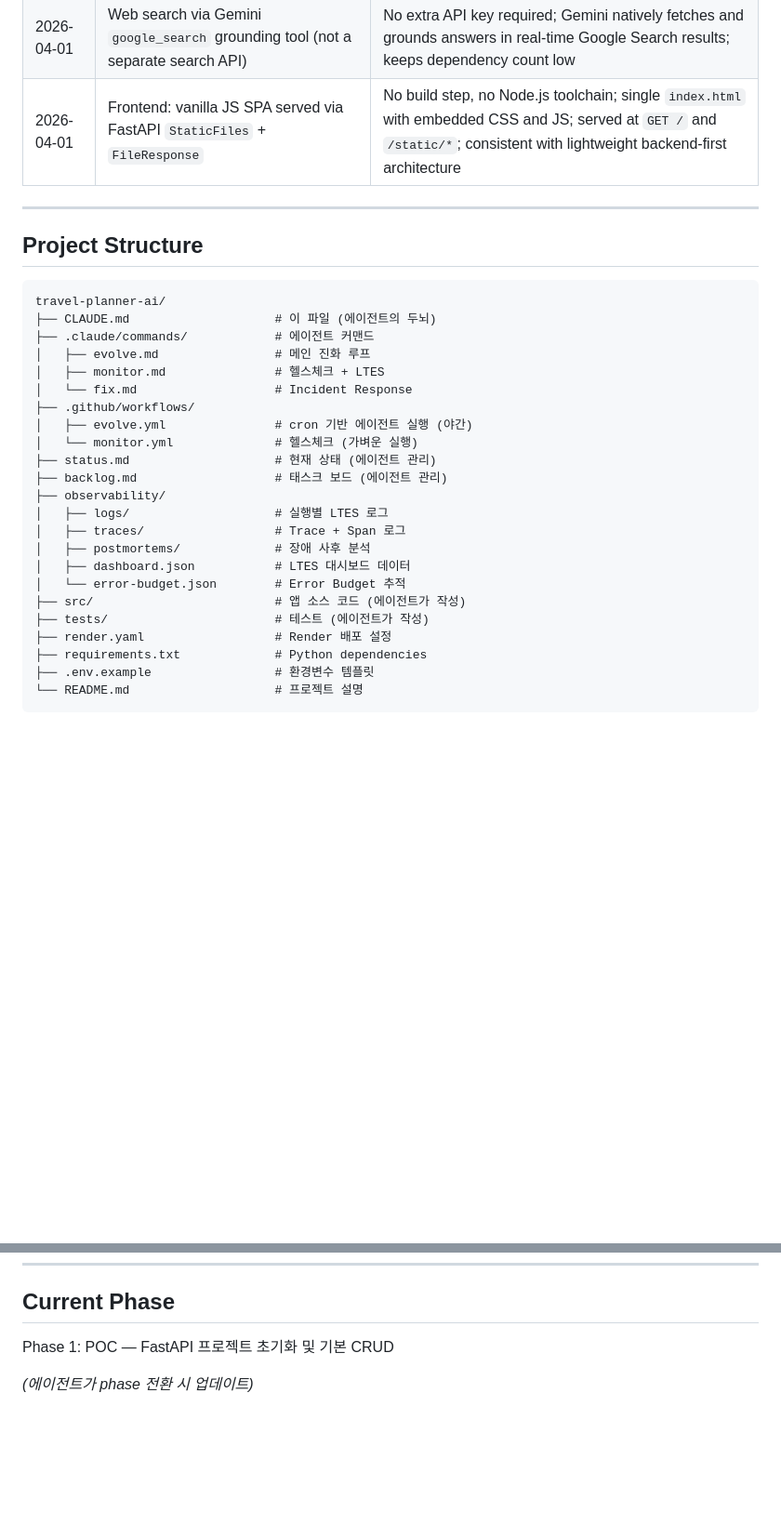
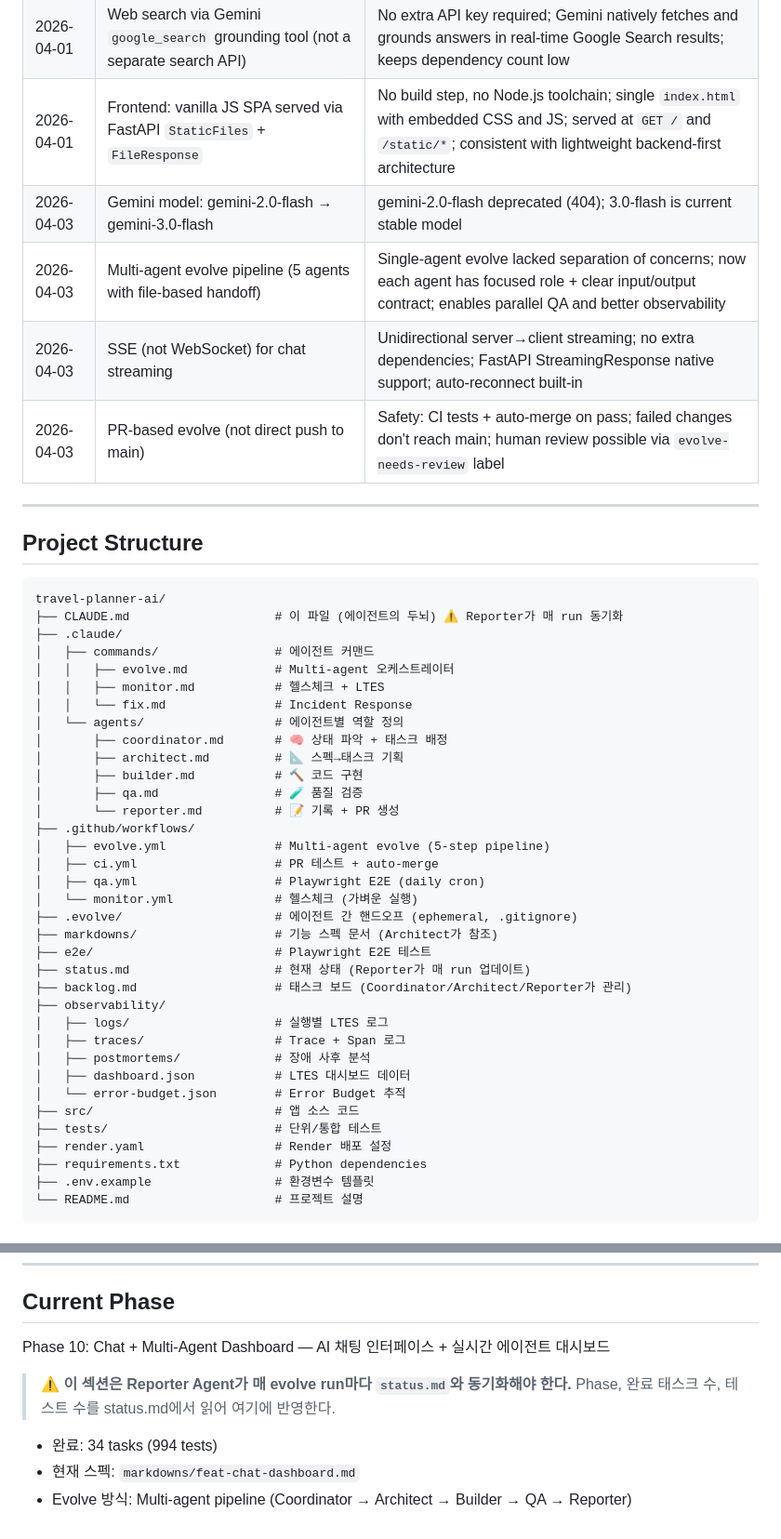
Before and after one commit to HyungjoonYang/travel-planner-ai, a Markdown page: CLAUDE.md, 2 parts joined by grey strips. Shown at 93% size. Drawn GitHub-style; blank space fills up the shorter version.

Commit message:
docs: sync CLAUDE.md with reality — Phase 10, tech decisions, project structure
- Current Phase: Phase 1 → Phase 10 (Chat + Multi-Agent Dashboard)
- Tech Stack Decisions Log: added Gemini 3.0-flash, multi-agent pipeline, SSE, PR workflow
- Project Structure: added .claude/agents/, .evolve/, e2e/, markdowns/, ci.yml, qa.yml
- Reporter agent: must sync CLAUDE.md "Current Phase" with status.md every run

Co-Authored-By: Claude Opus 4.6 (1M context) <noreply@anthropic.com>

````diff
--- a/CLAUDE.md
+++ b/CLAUDE.md
@@ -164,6 +164,10 @@ _(에이전트가 학습하면서 추가)_
 | 2026-04-01 | interests stored as comma-separated string (not JSON array) | Simpler SQLite storage; easy to read/write; can be split by AI prompt layer |
 | 2026-04-01 | Web search via Gemini `google_search` grounding tool (not a separate search API) | No extra API key required; Gemini natively fetches and grounds answers in real-time Google Search results; keeps dependency count low |
 | 2026-04-01 | Frontend: vanilla JS SPA served via FastAPI `StaticFiles` + `FileResponse` | No build step, no Node.js toolchain; single `index.html` with embedded CSS and JS; served at `GET /` and `/static/*`; consistent with lightweight backend-first architecture |
+| 2026-04-03 | Gemini model: gemini-2.0-flash → gemini-3.0-flash | gemini-2.0-flash deprecated (404); 3.0-flash is current stable model |
+| 2026-04-03 | Multi-agent evolve pipeline (5 agents with file-based handoff) | Single-agent evolve lacked separation of concerns; now each agent has focused role + clear input/output contract; enables parallel QA and better observability |
+| 2026-04-03 | SSE (not WebSocket) for chat streaming | Unidirectional server→client streaming; no extra dependencies; FastAPI StreamingResponse native support; auto-reconnect built-in |
+| 2026-04-03 | PR-based evolve (not direct push to main) | Safety: CI tests + auto-merge on pass; failed changes don't reach main; human review possible via `evolve-needs-review` label |
 
 ---
 
@@ -171,24 +175,36 @@ _(에이전트가 학습하면서 추가)_
 
 ```
 travel-planner-ai/
-├── CLAUDE.md                    # 이 파일 (에이전트의 두뇌)
-├── .claude/commands/            # 에이전트 커맨드
-│   ├── evolve.md                # 메인 진화 루프
-│   ├── monitor.md               # 헬스체크 + LTES
-│   └── fix.md                   # Incident Response
+├── CLAUDE.md                    # 이 파일 (에이전트의 두뇌) ⚠️ Reporter가 매 run 동기화
+├── .claude/
+│   ├── commands/                # 에이전트 커맨드
+│   │   ├── evolve.md            # Multi-agent 오케스트레이터
+│   │   ├── monitor.md           # 헬스체크 + LTES
+│   │   └── fix.md               # Incident Response
+│   └── agents/                  # 에이전트별 역할 정의
+│       ├── coordinator.md       # 🧠 상태 파악 + 태스크 배정
+│       ├── architect.md         # 📐 스펙→태스크 기획
+│       ├── builder.md           # 🔨 코드 구현
+│       ├── qa.md                # 🧪 품질 검증
+│       └── reporter.md          # 📝 기록 + PR 생성
 ├── .github/workflows/
-│   ├── evolve.yml               # cron 기반 에이전트 실행 (야간)
+│   ├── evolve.yml               # Multi-agent evolve (5-step pipeline)
+│   ├── ci.yml                   # PR 테스트 + auto-merge
+│   ├── qa.yml                   # Playwright E2E (daily cron)
 │   └── monitor.yml              # 헬스체크 (가벼운 실행)
-├── status.md                    # 현재 상태 (에이전트 관리)
-├── backlog.md                   # 태스크 보드 (에이전트 관리)
+├── .evolve/                     # 에이전트 간 핸드오프 (ephemeral, .gitignore)
+├── markdowns/                   # 기능 스펙 문서 (Architect가 참조)
+├── e2e/                         # Playwright E2E 테스트
+├── status.md                    # 현재 상태 (Reporter가 매 run 업데이트)
+├── backlog.md                   # 태스크 보드 (Coordinator/Architect/Reporter가 관리)
 ├── observability/
 │   ├── logs/                    # 실행별 LTES 로그
 │   ├── traces/                  # Trace + Span 로그
 │   ├── postmortems/             # 장애 사후 분석
 │   ├── dashboard.json           # LTES 대시보드 데이터
 │   └── error-budget.json        # Error Budget 추적
-├── src/                         # 앱 소스 코드 (에이전트가 작성)
-├── tests/                       # 테스트 (에이전트가 작성)
+├── src/                         # 앱 소스 코드
+├── tests/                       # 단위/통합 테스트
 ├── render.yaml                  # Render 배포 설정
 ├── requirements.txt             # Python dependencies
 ├── .env.example                 # 환경변수 템플릿
@@ -218,6 +234,11 @@ ruff check src/ tests/
 
 ## Current Phase
 
-Phase 1: POC — FastAPI 프로젝트 초기화 및 기본 CRUD
+Phase 10: Chat + Multi-Agent Dashboard — AI 채팅 인터페이스 + 실시간 에이전트 대시보드
 
-_(에이전트가 phase 전환 시 업데이트)_
+> ⚠️ **이 섹션은 Reporter Agent가 매 evolve run마다 `status.md`와 동기화해야 한다.**
+> Phase, 완료 태스크 수, 테스트 수를 status.md에서 읽어 여기에 반영한다.
+
+- 완료: 34 tasks (994 tests)
+- 현재 스펙: `markdowns/feat-chat-dashboard.md`
+- Evolve 방식: Multi-agent pipeline (Coordinator → Architect → Builder → QA → Reporter)
````
Also changed, not shown: .claude/agents/reporter.md (+8 -0 lines).
